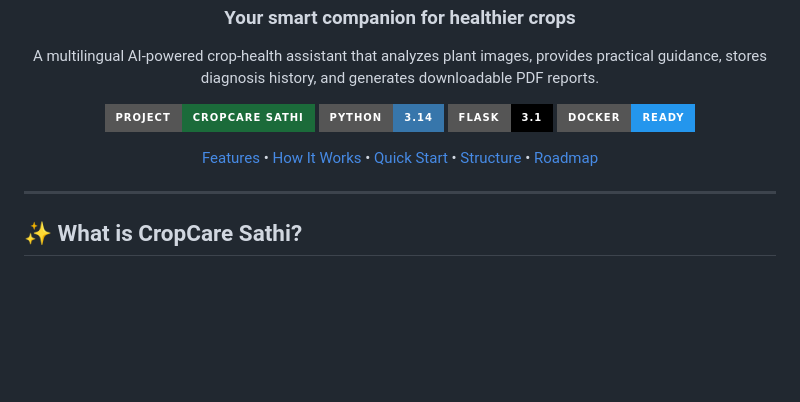
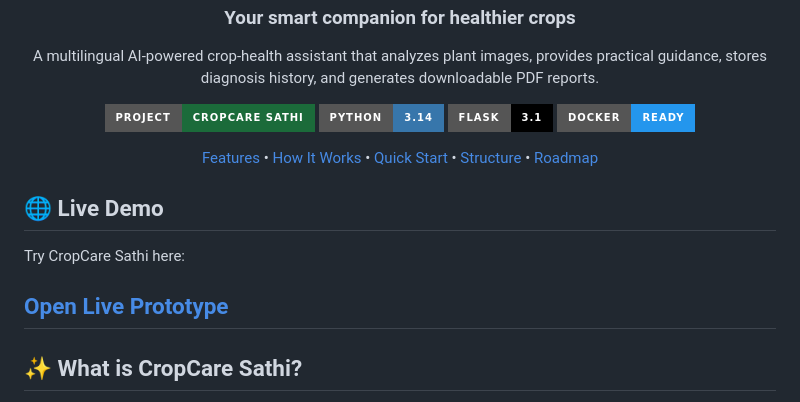
Before and after one commit to HeyNia/CropCare-Sathi, a Markdown page: README.md, the part around the change. Rendered like a GitHub page; badges without logos; blank space fills up the shorter version.

Commit message:
Add live demo section to README
Added a section for live demo with a link to the prototype.

```diff
--- a/README.md
+++ b/README.md
@@ -25,6 +25,11 @@ A multilingual AI-powered crop-health assistant that analyzes plant images, prov
 
 </div>
 
+## 🌐 Live Demo
+
+Try CropCare Sathi here:
+
+[Open Live Prototype](https://cropcare-sathi.onrender.com)
 ---
 
 ## ✨ What is CropCare Sathi?
```
